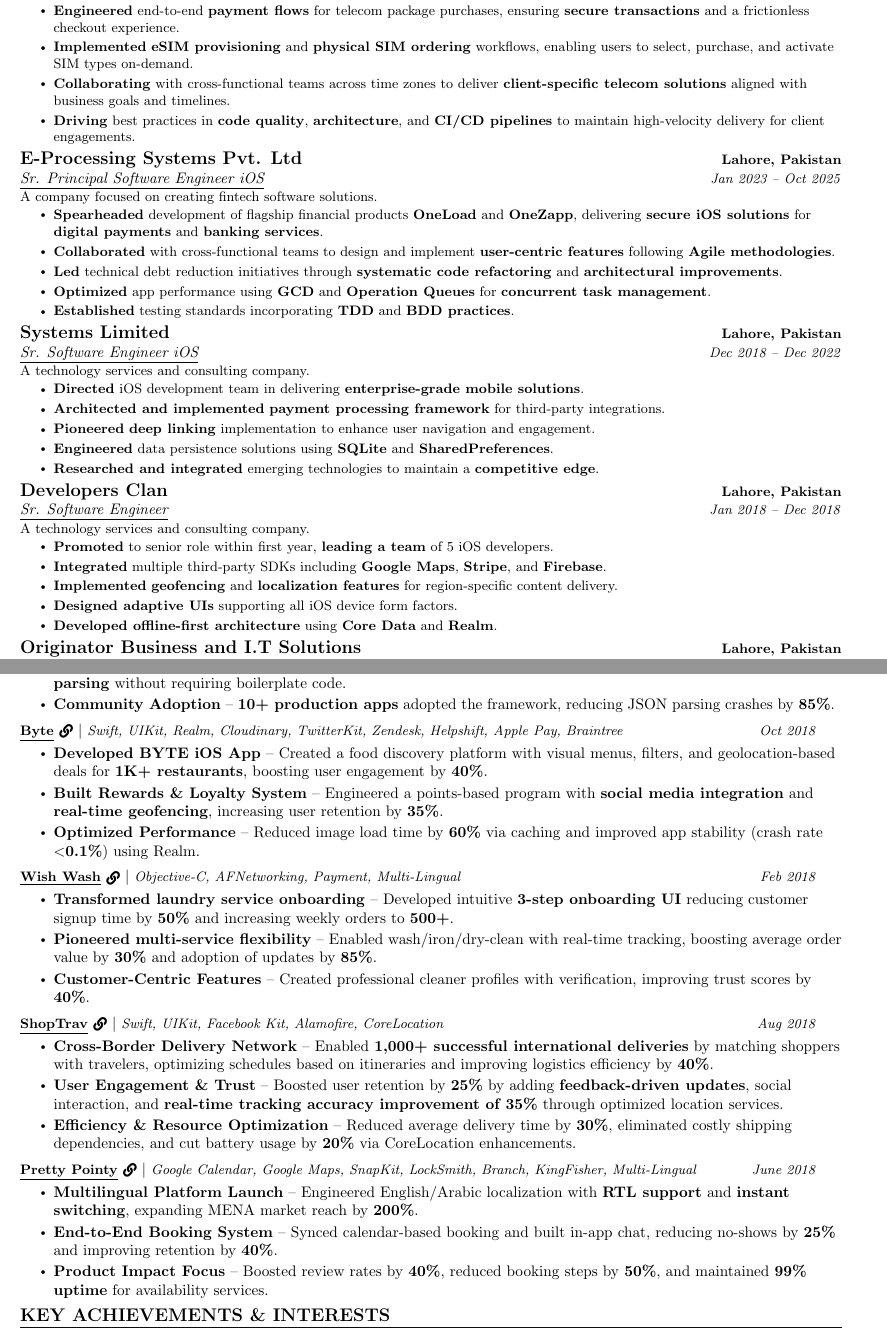
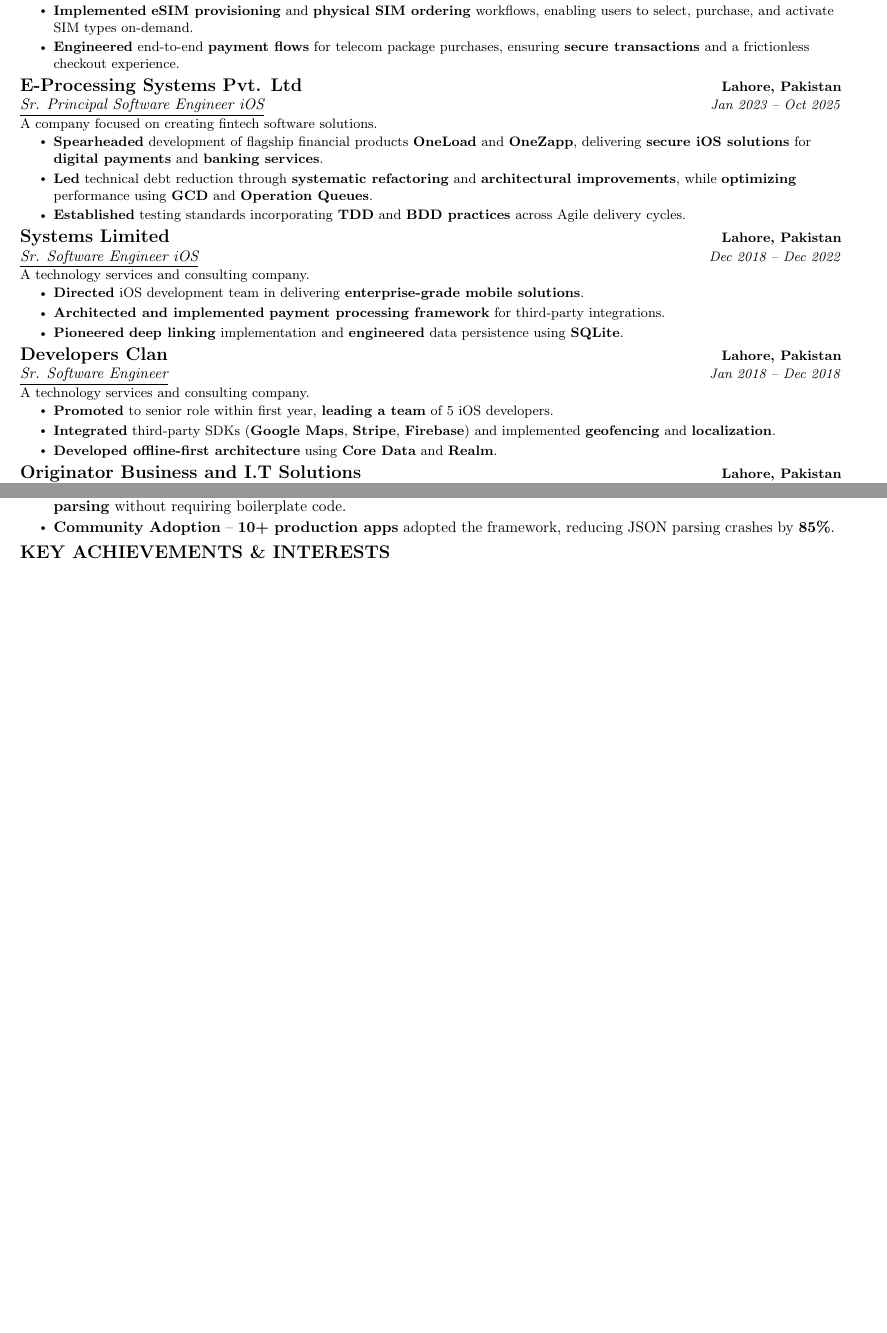
Before and after one commit to rehannali/resume, a LaTeX CV (rehan_cv.tex): two parts of pages 1 and 2 of 3 before the commit and two parts of pages 1 and 2 of 2 after it, joined at a grey line, cut so that both start at the same text, the shorter picture padded with empty space. Compiled offline with pdfLaTeX.

Commit message:
Fix sizing

```diff
--- a/rehan_cv.tex
+++ b/rehan_cv.tex
@@ -250,10 +250,8 @@
         {A technology and data-focused firm delivering scalable, robust, and data-driven solutions for enterprise clients.}
         \resumeItemListStart
             \resumeItem{\textbf{Leading} iOS development for a \textbf{telecom client}, architecting consumer-facing features for \textbf{prepaid/postpaid packages} covering \textbf{calls}, \textbf{internet}, and \textbf{SMS} bundles.}
+            \resumeItem{\textbf{Implemented} \textbf{eSIM provisioning} and \textbf{physical SIM ordering} workflows, enabling users to select, purchase, and activate SIM types on-demand.}
             \resumeItem{\textbf{Engineered} end-to-end \textbf{payment flows} for telecom package purchases, ensuring \textbf{secure transactions} and a frictionless checkout experience.}
-            \resumeItem{\textbf{Implemented} \textbf{eSIM provisioning} and \textbf{physical SIM ordering} workflows, enabling users to select, purchase, and activate SIM types on-demand.}
-            \resumeItem{\textbf{Collaborating} with cross-functional teams across time zones to deliver \textbf{client-specific telecom solutions} aligned with business goals and timelines.}
-            \resumeItem{\textbf{Driving} best practices in \textbf{code quality}, \textbf{architecture}, and \textbf{CI/CD pipelines} to maintain high-velocity delivery for client engagements.}
         \resumeItemListEnd
 
     \resumeSubheadingExperience
@@ -262,10 +260,8 @@
         {A company focused on creating fintech software solutions.}
         \resumeItemListStart
             \resumeItem{\textbf{Spearheaded} development of flagship financial products \textbf{OneLoad} and \textbf{OneZapp}, delivering \textbf{secure iOS solutions} for \textbf{digital payments} and \textbf{banking services}.}
-            \resumeItem{\textbf{Collaborated} with cross-functional teams to design and implement \textbf{user-centric features} following \textbf{Agile methodologies}.}
-            \resumeItem{\textbf{Led} technical debt reduction initiatives through \textbf{systematic code refactoring} and \textbf{architectural improvements}.}
-            \resumeItem{\textbf{Optimized} app performance using \textbf{GCD} and \textbf{Operation Queues} for \textbf{concurrent task management}.}
-            \resumeItem{\textbf{Established} testing standards incorporating \textbf{TDD} and \textbf{BDD practices}.}
+            \resumeItem{\textbf{Led} technical debt reduction through \textbf{systematic refactoring} and \textbf{architectural improvements}, while \textbf{optimizing} performance using \textbf{GCD} and \textbf{Operation Queues}.}
+            \resumeItem{\textbf{Established} testing standards incorporating \textbf{TDD} and \textbf{BDD practices} across Agile delivery cycles.}
         \resumeItemListEnd
 
     \resumeSubheadingExperience
@@ -275,9 +271,7 @@
         \resumeItemListStart
             \resumeItem{\textbf{Directed} iOS development team in delivering \textbf{enterprise-grade mobile solutions}.}
             \resumeItem{\textbf{Architected and implemented} \textbf{payment processing framework} for third-party integrations.}
-            \resumeItem{\textbf{Pioneered} \textbf{deep linking} implementation to enhance user navigation and engagement.}
-            \resumeItem{\textbf{Engineered} data persistence solutions using \textbf{SQLite} and \textbf{SharedPreferences}.}
-            \resumeItem{\textbf{Researched and integrated} emerging technologies to maintain a \textbf{competitive edge}.}
+            \resumeItem{\textbf{Pioneered} \textbf{deep linking} implementation and \textbf{engineered} data persistence using \textbf{SQLite}.}
         \resumeItemListEnd
 
     \resumeSubheadingExperience
@@ -286,9 +280,7 @@
         {A technology services and consulting company.}
         \resumeItemListStart
             \resumeItem{\textbf{Promoted} to senior role within first year, \textbf{leading a team} of 5 iOS developers.}
-            \resumeItem{\textbf{Integrated} multiple third-party SDKs including \textbf{Google Maps}, \textbf{Stripe}, and \textbf{Firebase}.}
-            \resumeItem{\textbf{Implemented} \textbf{geofencing} and \textbf{localization features} for region-specific content delivery.}
-            \resumeItem{\textbf{Designed adaptive UIs} supporting all iOS device form factors.}
+            \resumeItem{\textbf{Integrated} third-party SDKs (\textbf{Google Maps}, \textbf{Stripe}, \textbf{Firebase}) and implemented \textbf{geofencing} and \textbf{localization}.}
             \resumeItem{\textbf{Developed offline-first architecture} using \textbf{Core Data} and \textbf{Realm}.}
         \resumeItemListEnd
 
@@ -330,34 +320,6 @@
             \projectItem{Developed an open-source iOS framework}{Engineered a Swift framework leveraging \textbf{PropertyWrappers} to transform Codable implementations, cutting \textbf{JSON boilerplate by 95\%} and reducing model setup time from 15 minutes to \textbf{30 seconds}.}
             \projectItem{Streamlined Codable Implementation}{Solved issues like \textbf{type mismatches}, \textbf{optional defaults}, and \textbf{nested parsing} without requiring boilerplate code.}
             \projectItem{Community Adoption}{\textbf{10+ production apps} adopted the framework, reducing JSON parsing crashes by \textbf{85\%}.}
-        \resumeItemListEnd
-        \resumeProjectHeadingLink
-        {Byte}{https://itunes.apple.com/us/app/byte/id889279286?mt=8}{Swift, UIKit, Realm, Cloudinary, TwitterKit, Zendesk, Helpshift, Apple Pay, Braintree}{Oct 2018}
-        \resumeItemListStart
-            \projectItem{Developed BYTE iOS App}{Created a food discovery platform with visual menus, filters, and geolocation-based deals for \textbf{1K+ restaurants}, boosting user engagement by \textbf{40\%}.}
-            \projectItem{Built Rewards \& Loyalty System}{Engineered a points-based program with \textbf{social media integration} and \textbf{real-time geofencing}, increasing user retention by \textbf{35\%}.}
-            \projectItem{Optimized Performance}{Reduced image load time by \textbf{60\%} via caching and improved app stability (crash rate $<$\textbf{0.1\%}) using Realm.}
-        \resumeItemListEnd
-        \resumeProjectHeadingLink
-        {Wish Wash}{https://itunes.apple.com/bh/app/id1178063274?mt=8}{Objective-C, AFNetworking, Payment, Multi-Lingual}{Feb 2018}
-        \resumeItemListStart
-            \projectItem{Transformed laundry service onboarding}{Developed intuitive \textbf{3-step onboarding UI} reducing customer signup time by \textbf{50\%} and increasing weekly orders to \textbf{500+}.}
-            \projectItem{Pioneered multi-service flexibility}{Enabled wash/iron/dry-clean with real-time tracking, boosting average order value by \textbf{30\%} and adoption of updates by \textbf{85\%}.}
-            \projectItem{Customer-Centric Features}{Created professional cleaner profiles with verification, improving trust scores by \textbf{40\%}.}
-        \resumeItemListEnd
-        \resumeProjectHeadingLink
-        {ShopTrav}{https://itunes.apple.com/us/app/shoptrav/id1228340656?ls=1&mt=8}{Swift, UIKit, Facebook Kit, Alamofire, CoreLocation}{Aug 2018}
-        \resumeItemListStart
-            \projectItem{Cross-Border Delivery Network}{Enabled \textbf{1,000+ successful international deliveries} by matching shoppers with travelers, optimizing schedules based on itineraries and improving logistics efficiency by \textbf{40\%}.}
-            \projectItem{User Engagement \& Trust}{Boosted user retention by \textbf{25\%} by adding \textbf{feedback-driven updates}, social interaction, and \textbf{real-time tracking accuracy improvement of 35\%} through optimized location services.}
-            \projectItem{Efficiency \& Resource Optimization}{Reduced average delivery time by \textbf{30\%}, eliminated costly shipping dependencies, and cut battery usage by \textbf{20\%} via CoreLocation enhancements.}
-        \resumeItemListEnd
-        \resumeProjectHeadingLink
-        {Pretty Pointy}{https://itunes.apple.com/us/app/id1367552041?ls=1&mt=8}{Google Calendar, Google Maps, SnapKit, LockSmith, Branch, KingFisher, Multi-Lingual}{June 2018}
-        \resumeItemListStart
-            \projectItem{Multilingual Platform Launch}{Engineered English/Arabic localization with \textbf{RTL support} and \textbf{instant switching}, expanding MENA market reach by \textbf{200\%}.}
-            \projectItem{End-to-End Booking System}{Synced calendar-based booking and built in-app chat, reducing no-shows by \textbf{25\%} and improving retention by \textbf{40\%}.}
-            \projectItem{Product Impact Focus}{Boosted review rates by \textbf{40\%}, reduced booking steps by \textbf{50\%}, and maintained \textbf{99\% uptime} for availability services.}
         \resumeItemListEnd
     \resumeSubHeadingListEnd
 \vspace{-15pt}
```
Also changed, not shown: rehan_cv.tex (6 more changed lines).
